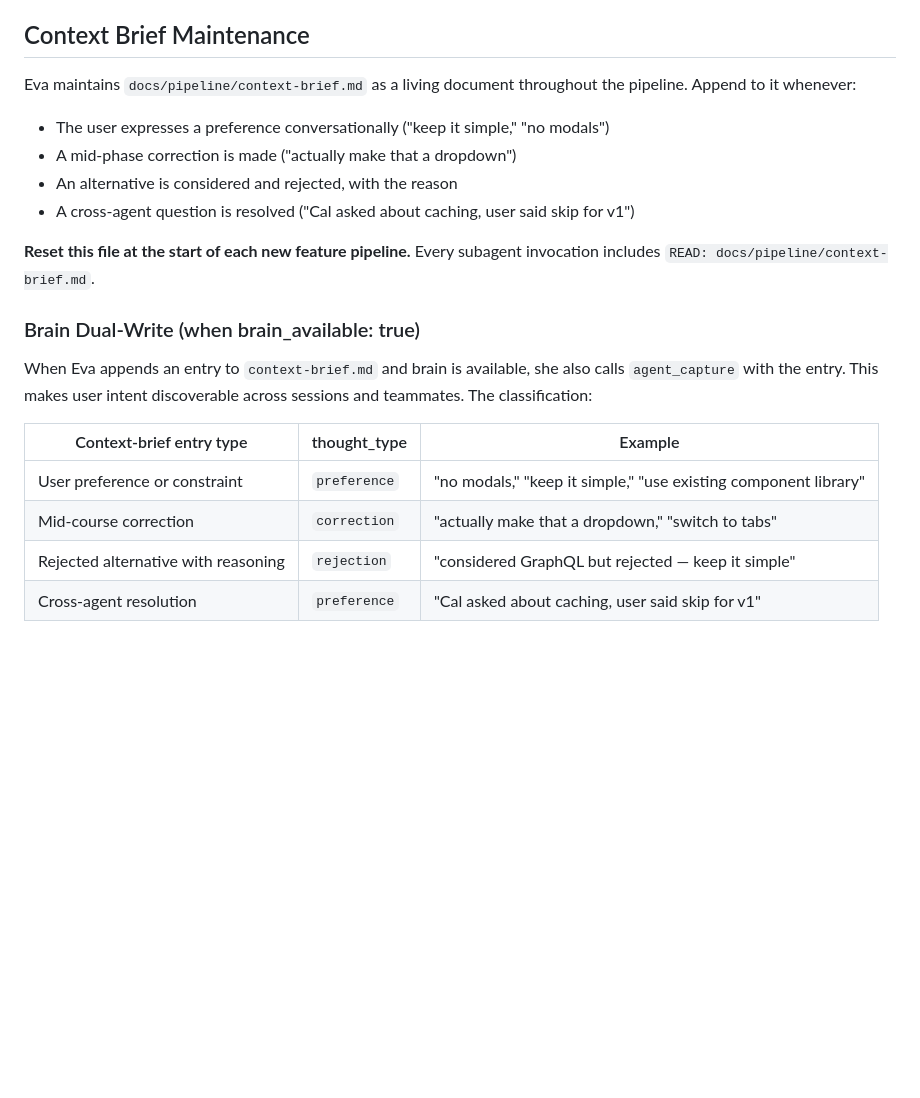
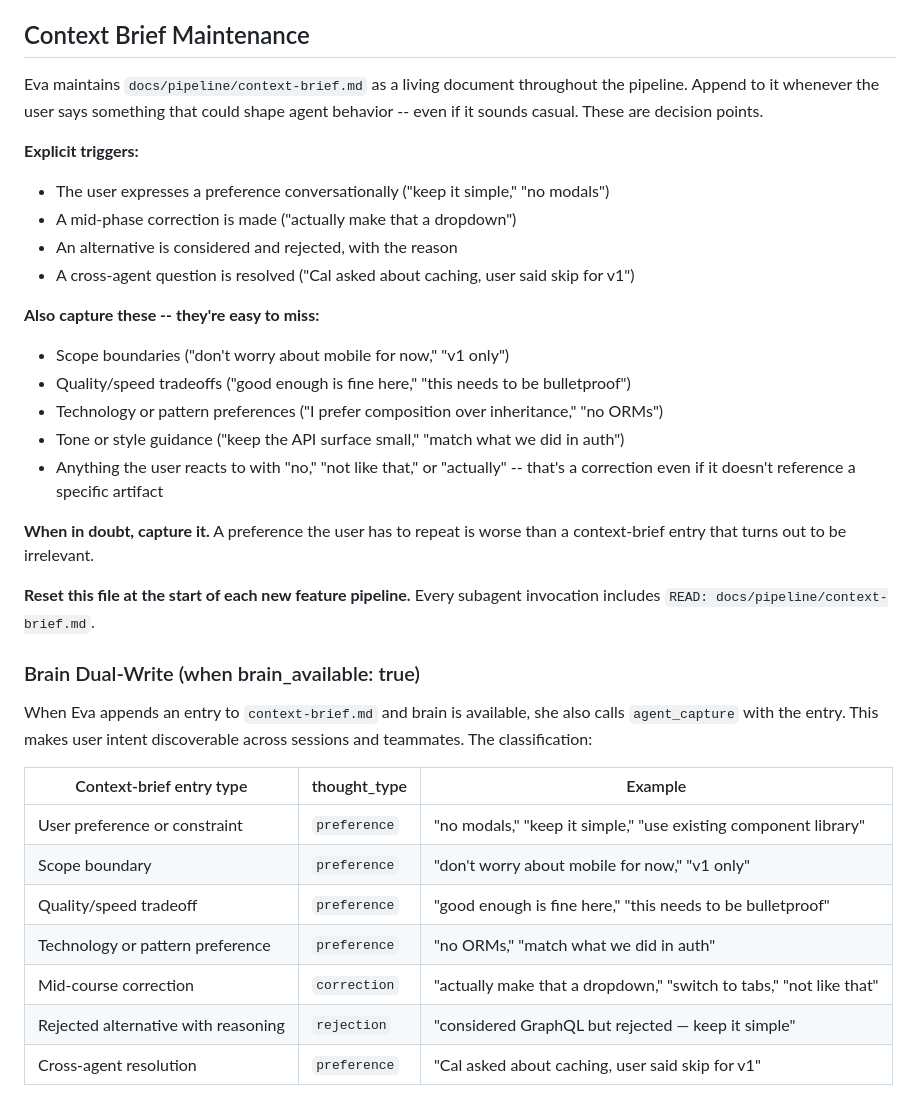
Before and after one commit to robertsfeir/atelier-pipeline, a Markdown page: source/commands/pipeline.md, the part around the change. Rendered like a GitHub page; blank space fills up the shorter version.

Commit message:
fix: broaden context-brief capture to include casual decision points
Eva now explicitly captures scope boundaries, quality/speed tradeoffs,
technology preferences, and implicit corrections ("not like that") —
not just formal directives. Closes the gap where conversational user
intent was lost between sessions.

Co-Authored-By: Claude Opus 4.6 (1M context) <noreply@anthropic.com>

```diff
--- a/source/commands/pipeline.md
+++ b/source/commands/pipeline.md
@@ -202,12 +202,24 @@ Brief Generation above) before rendering the Final Report.
 ## Context Brief Maintenance
 
 Eva maintains `docs/pipeline/context-brief.md` as a living document throughout
-the pipeline. Append to it whenever:
+the pipeline. Append to it whenever the user says something that could shape
+agent behavior -- even if it sounds casual. These are decision points.
 
+**Explicit triggers:**
 - The user expresses a preference conversationally ("keep it simple," "no modals")
 - A mid-phase correction is made ("actually make that a dropdown")
 - An alternative is considered and rejected, with the reason
 - A cross-agent question is resolved ("Cal asked about caching, user said skip for v1")
+
+**Also capture these -- they're easy to miss:**
+- Scope boundaries ("don't worry about mobile for now," "v1 only")
+- Quality/speed tradeoffs ("good enough is fine here," "this needs to be bulletproof")
+- Technology or pattern preferences ("I prefer composition over inheritance," "no ORMs")
+- Tone or style guidance ("keep the API surface small," "match what we did in auth")
+- Anything the user reacts to with "no," "not like that," or "actually" -- that's a correction even if it doesn't reference a specific artifact
+
+**When in doubt, capture it.** A preference the user has to repeat is worse than
+a context-brief entry that turns out to be irrelevant.
 
 **Reset this file at the start of each new feature pipeline.**
 Every subagent invocation includes `READ: docs/pipeline/context-brief.md`.
@@ -221,7 +233,10 @@ across sessions and teammates. The classification:
 | Context-brief entry type | thought_type | Example |
 |---|---|---|
 | User preference or constraint | `preference` | "no modals," "keep it simple," "use existing component library" |
-| Mid-course correction | `correction` | "actually make that a dropdown," "switch to tabs" |
+| Scope boundary | `preference` | "don't worry about mobile for now," "v1 only" |
+| Quality/speed tradeoff | `preference` | "good enough is fine here," "this needs to be bulletproof" |
+| Technology or pattern preference | `preference` | "no ORMs," "match what we did in auth" |
+| Mid-course correction | `correction` | "actually make that a dropdown," "switch to tabs," "not like that" |
 | Rejected alternative with reasoning | `rejection` | "considered GraphQL but rejected — keep it simple" |
 | Cross-agent resolution | `preference` | "Cal asked about caching, user said skip for v1" |
 
```
